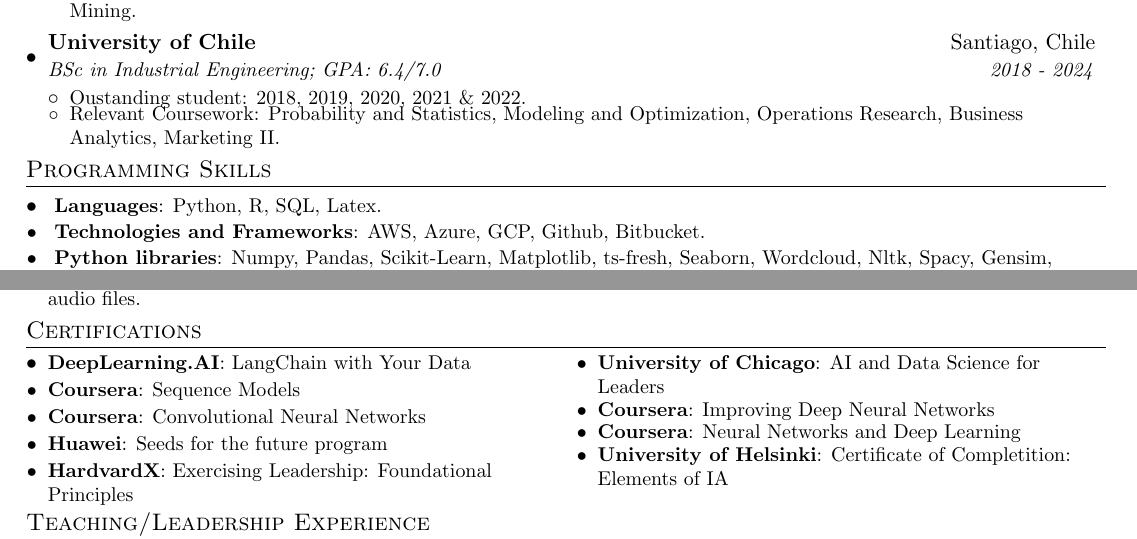
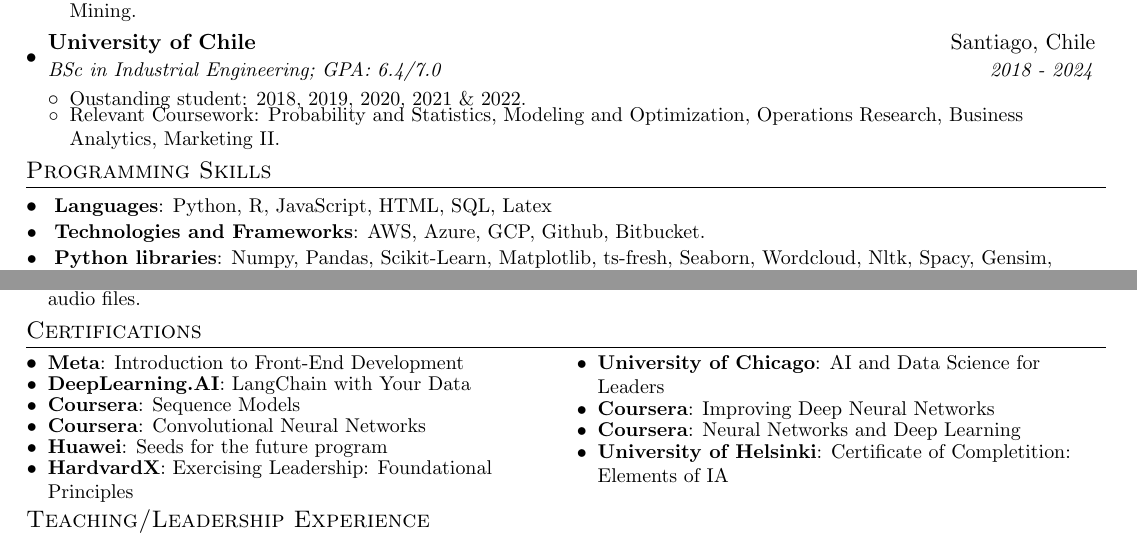
Before and after one commit to patriciodunstan/patriciodunstan, a LaTeX CV (CV_Sebastian_Urbina_en.tex): two parts of the page, joined at a grey line, cut so that both start at the same text. Compiled offline with pdfLaTeX.

Commit message:
added new programming languages and the lates completed course

```diff
--- a/CV_Sebastian_Urbina_en.tex
+++ b/CV_Sebastian_Urbina_en.tex
@@ -97,7 +97,7 @@
 \section{Programming Skills}
  \resumeSubHeadingListStart
  \resumeSubItem{}{
-    \textbf{Languages}{: Python, R, SQL, Latex.}
+    \textbf{Languages}{: Python, R, JavaScript, HTML, SQL, Latex}
      }
  \resumeSubItem{}{
     \textbf{Technologies and Frameworks}{: AWS, Azure, GCP, Github, Bitbucket.}
@@ -156,6 +156,7 @@
 \vspace{-15pt}
   \begin{multicols}{2}
     \resumeSubHeadingListStart
+    \resumeSubItemcol{Meta}{: Introduction to Front-End Development}
     \resumeSubItemcol{DeepLearning.AI}{: LangChain with Your Data}
     \resumeSubItemcol{Coursera}{: Sequence Models}
     \resumeSubItemcol{Coursera}{: Convolutional Neural Networks}
```
Also changed, not shown: CV_Sebastian_Urbina_en.pdf.
